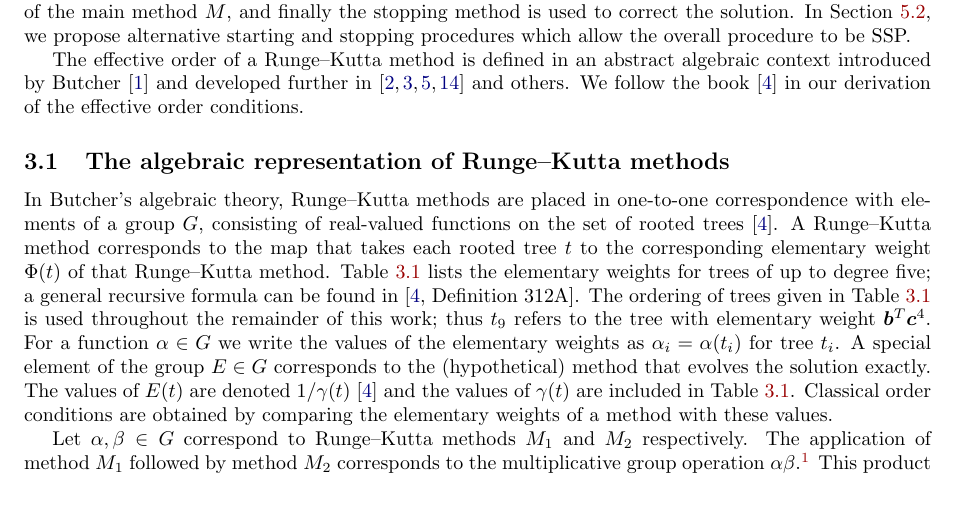
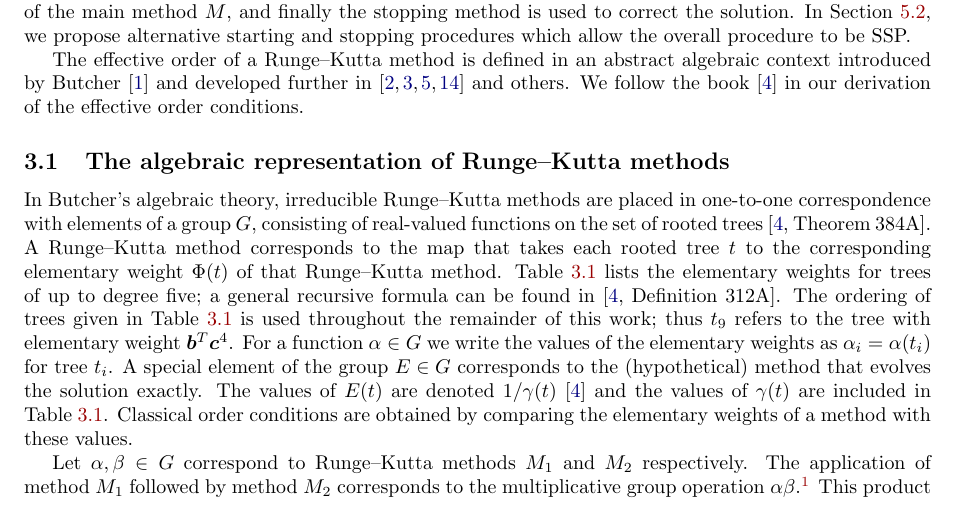
Before and after one commit to ketch/2013_effective-order-ssprk, a LaTeX paper (LATEX-current/Effective_order_SSPRK_methods.tex, which reads LATEX-current/3_Algebraic_RK.tex): part of page 4 of 18, cut so that both start at the same text. Compiled offline with LaTeX, dvips and Ghostscript.

Commit message:
#3 - Jim's comments Jan 13th.

```diff
--- a/LATEX-current/3_Algebraic_RK.tex
+++ b/LATEX-current/3_Algebraic_RK.tex
@@ -67,16 +67,16 @@ derivation of the effective order conditions.
 
 \subsection{The algebraic representation of Runge--Kutta methods}\label{subsec:Algebraic_representation}
 
-In Butcher's algebraic theory, Runge--Kutta methods
+In Butcher's algebraic theory, irreducible Runge--Kutta methods
 are placed in one-to-one correspondence with elements of a group
-$G$, consisting of real-valued functions on the set of rooted trees \cite{Butcher2008_book}.
+$G$, consisting of real-valued functions on the set of rooted trees \cite[Theorem~384A]{Butcher2008_book}.
 A Runge--Kutta method corresponds to the map that takes each rooted tree $t$
 to the corresponding elementary weight $\Phi(t)$ of that Runge--Kutta method.
 %Each elementary weight is an expression $\Phi(t)$ on a rooted tree
 %$t$ \cite{Butcher2008_book}.
 Table~\ref{tab:elementary_weights} lists the elementary weights for trees of
 up to degree five; a general recursive formula can be found in
-\cite[Definition 312A]{Butcher2008_book}.
+\cite[Definition~312A]{Butcher2008_book}.
 The ordering of trees given in Table~\ref{tab:elementary_weights} is used
 throughout the remainder of this work; thus $t_9$ refers to the tree with
 elementary weight $\bm{b}^T \bm{c}^4$.
```
